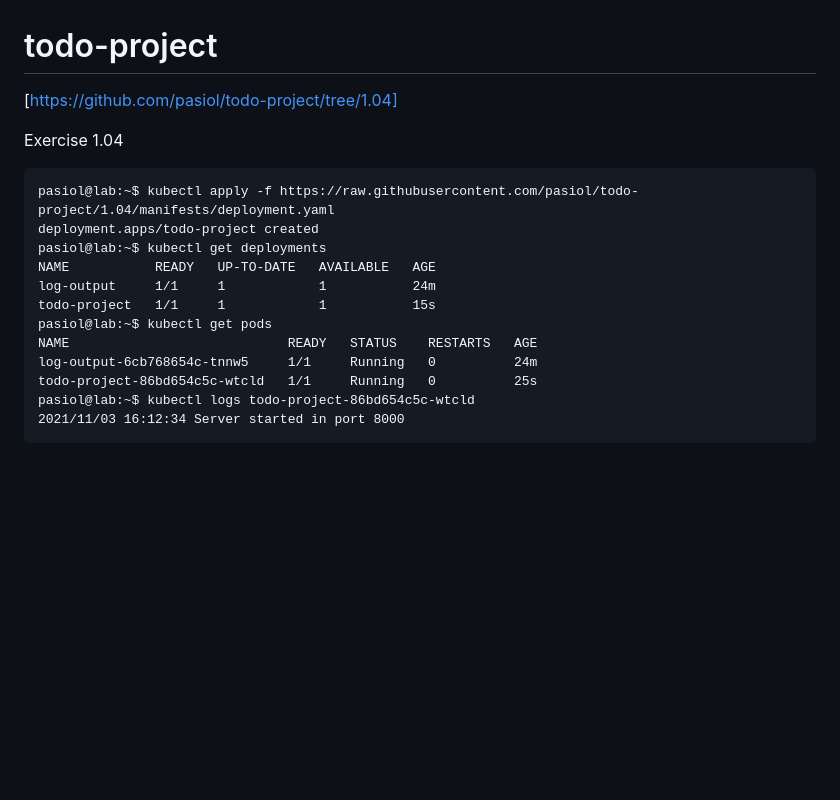
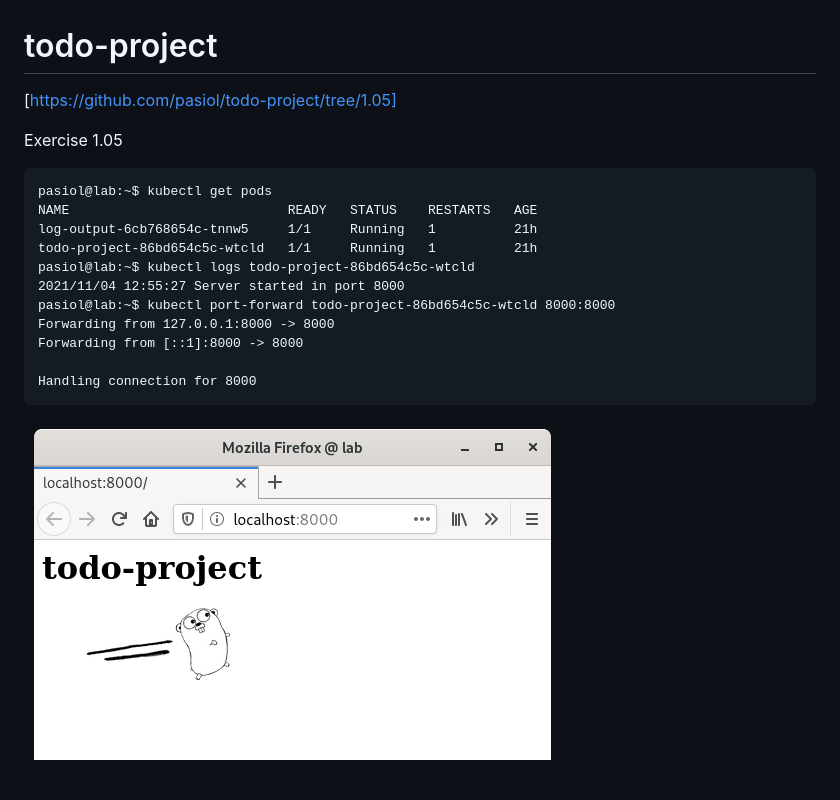
Before and after one commit to pasiol/todo-project, a Markdown page: README.md, the part around the change. GitHub-like rendering; pictures changed too: images/1.05.png (added); blank space fills up the shorter version.

```diff
--- a/README.md
+++ b/README.md
@@ -1,18 +1,19 @@
 # todo-project
 
-[https://github.com/pasiol/todo-project/tree/1.04]
+[https://github.com/pasiol/todo-project/tree/1.05]
 
-Exercise 1.04
+Exercise 1.05
 
-    pasiol@lab:~$ kubectl apply -f https://raw.githubusercontent.com/pasiol/todo-project/1.04/manifests/deployment.yaml
-    deployment.apps/todo-project created
-    pasiol@lab:~$ kubectl get deployments
-    NAME           READY   UP-TO-DATE   AVAILABLE   AGE
-    log-output     1/1     1            1           24m
-    todo-project   1/1     1            1           15s
     pasiol@lab:~$ kubectl get pods
     NAME                            READY   STATUS    RESTARTS   AGE
-    log-output-6cb768654c-tnnw5     1/1     Running   0          24m
-    todo-project-86bd654c5c-wtcld   1/1     Running   0          25s
+    log-output-6cb768654c-tnnw5     1/1     Running   1          21h
+    todo-project-86bd654c5c-wtcld   1/1     Running   1          21h
     pasiol@lab:~$ kubectl logs todo-project-86bd654c5c-wtcld
-    2021/11/03 16:12:34 Server started in port 8000
+    2021/11/04 12:55:27 Server started in port 8000
+    pasiol@lab:~$ kubectl port-forward todo-project-86bd654c5c-wtcld 8000:8000
+    Forwarding from 127.0.0.1:8000 -> 8000
+    Forwarding from [::1]:8000 -> 8000
+
+    Handling connection for 8000
+
+![Screenshot](images/1.05.png)
```
